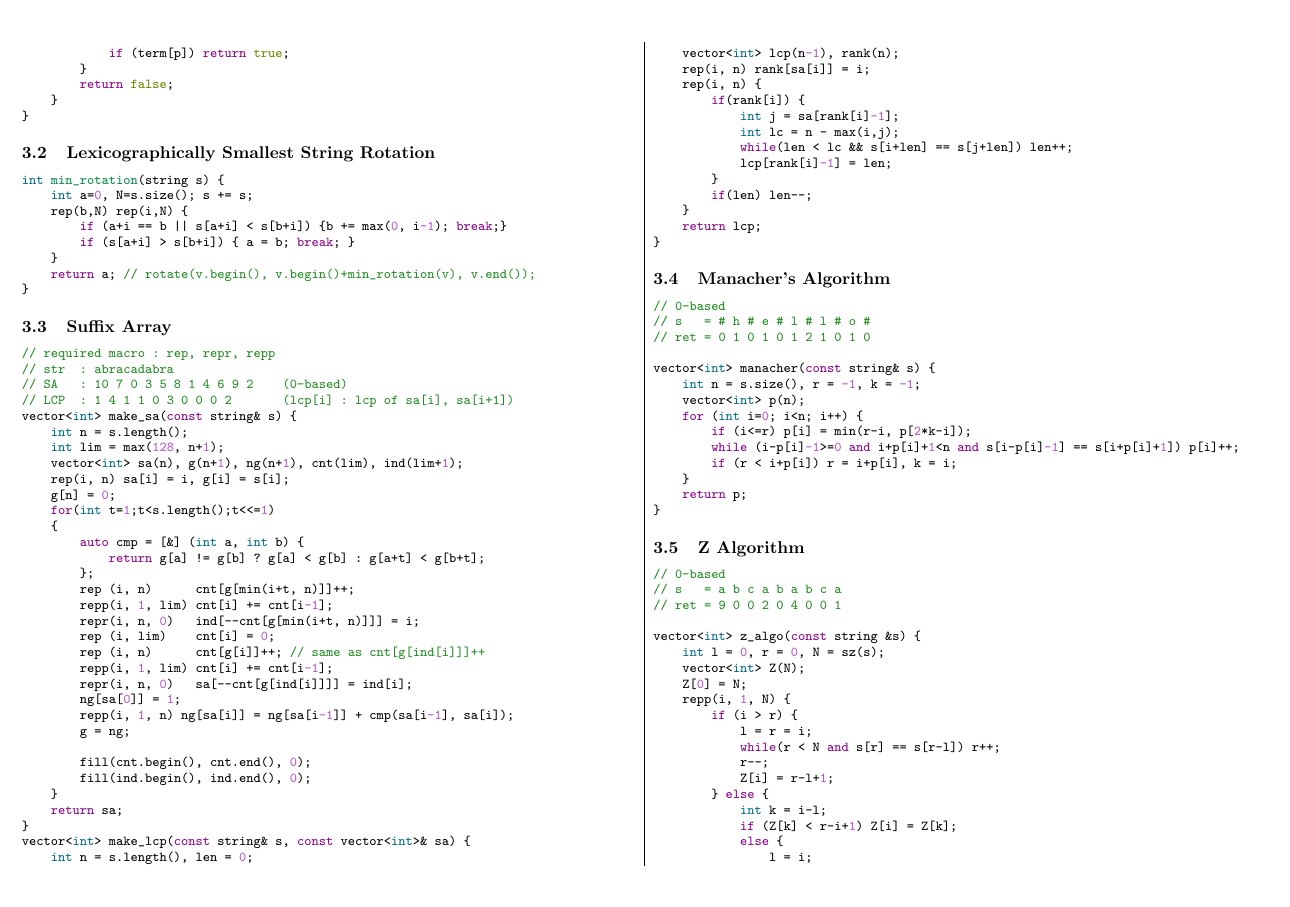
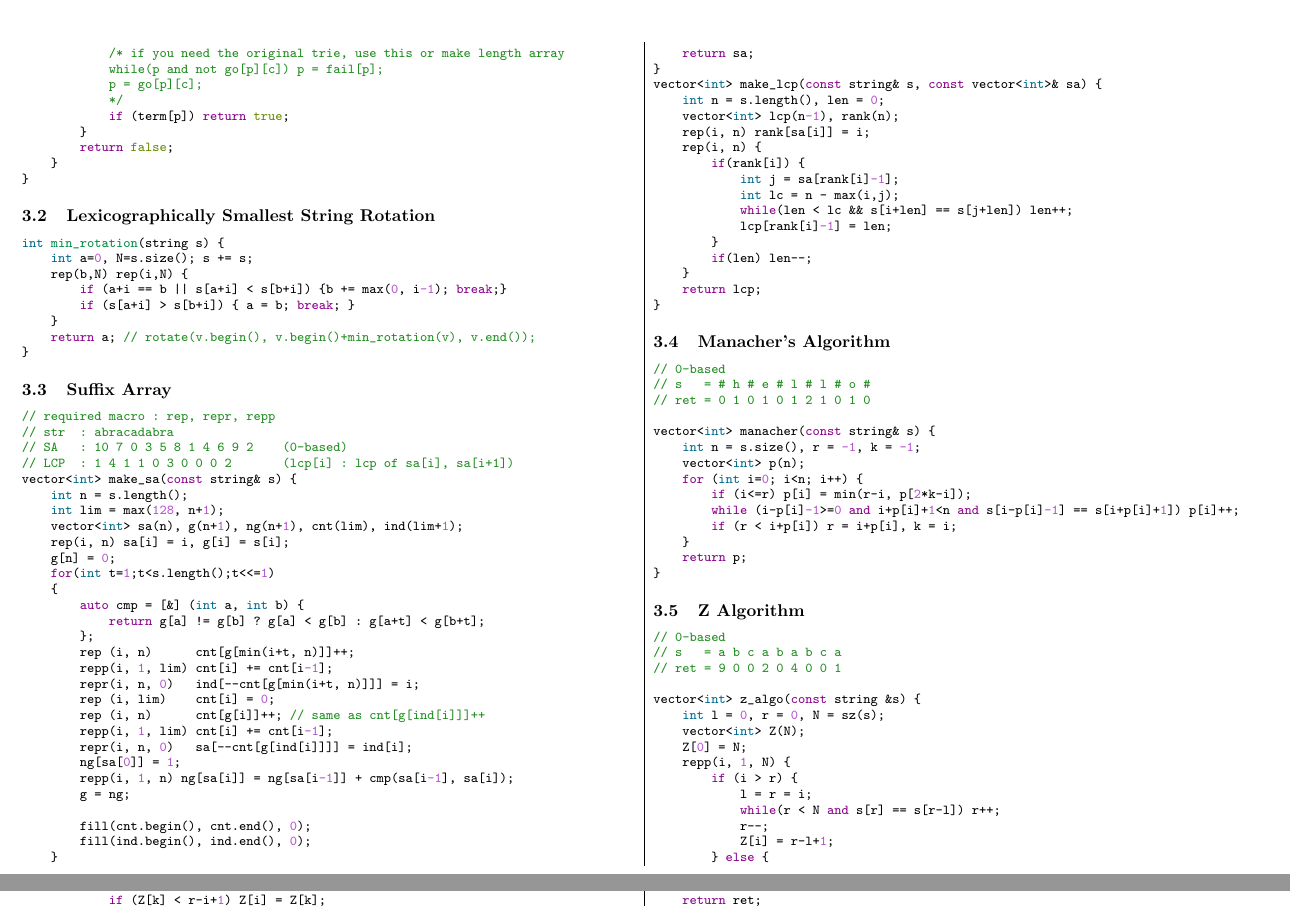
Before and after one commit to evenharder/pwdbyz-teamnote, a LaTeX document (teamnote.tex): part of page 9 of 21 before the commit and two parts of pages 9 and 10 of 21 after it, the two joined at a grey line, cut at the place of the change, the shorter picture padded with empty space. Compiled offline with pdfLaTeX.

Commit message:
Add prev. method of Aho-Corasick query
Just in case

```diff
--- a/teamnote.tex
+++ b/teamnote.tex
@@ -793,6 +793,10 @@ namespace aho_corasick {
         repi(i, t) {
             char c = i-'a'; // check starting alphabet
             p = step(p, c);
+            /* if you need the original trie, use this or make length array
+            while(p and not go[p][c]) p = fail[p];
+            p = go[p][c];
+            */
             if (term[p]) return true;
         }
         return false;
```
Also changed, not shown: penguin.jpg (added), teamnote.pdf.
